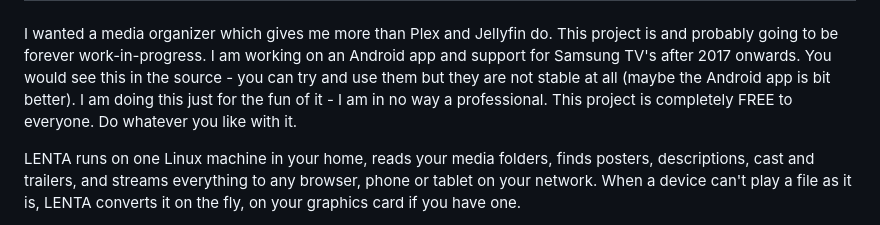
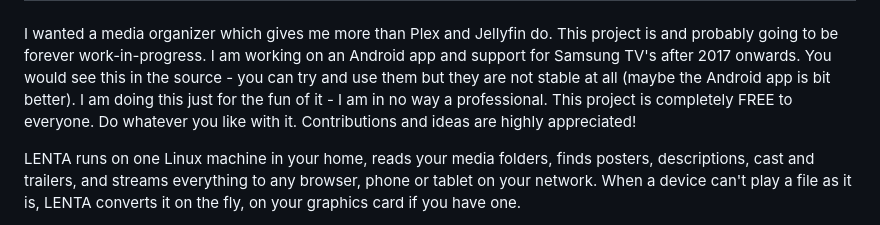
Before and after one commit to vladsavekovv/lenta, a Markdown page: README.md, the part around the change. Rendered like a GitHub page.

```diff
--- a/README.md
+++ b/README.md
@@ -25,7 +25,7 @@
 ---
 I wanted a media organizer which gives me more than Plex and Jellyfin do. This project is and probably going to be forever work-in-progress.
 I am working on an Android app and support for Samsung TV's after 2017 onwards. You would see this in the source - you can try and use them but they are not stable at all (maybe the Android app is bit better).
-I am doing this just for the fun of it - I am in no way a professional. This project is completely FREE to everyone. Do whatever you like with it.
+I am doing this just for the fun of it - I am in no way a professional. This project is completely FREE to everyone. Do whatever you like with it. Contributions and ideas are highly appreciated!
 
 LENTA runs on one Linux machine in your home, reads your media folders, finds posters, descriptions,
 cast and trailers, and streams everything to any browser, phone or tablet on your network. When a device
```
